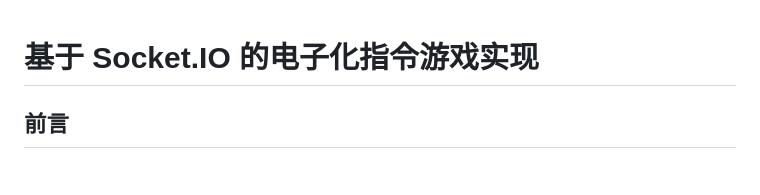
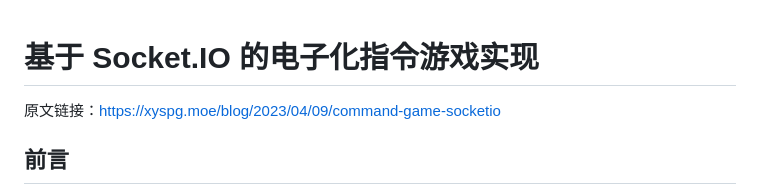
Before and after one commit to xyspg/command-game, a Markdown page: README.md, the part around the change. Rendered like a GitHub page.

```diff
--- a/README.md
+++ b/README.md
@@ -1,4 +1,6 @@
 # 基于 Socket.IO 的电子化指令游戏实现
+
+原文链接：https://xyspg.moe/blog/2023/04/09/command-game-socketio
 
 ## 前言
 「指令游戏」是北大附中我所在的书院每年传统的入学教育保留项目。游戏规则很简单：
```
